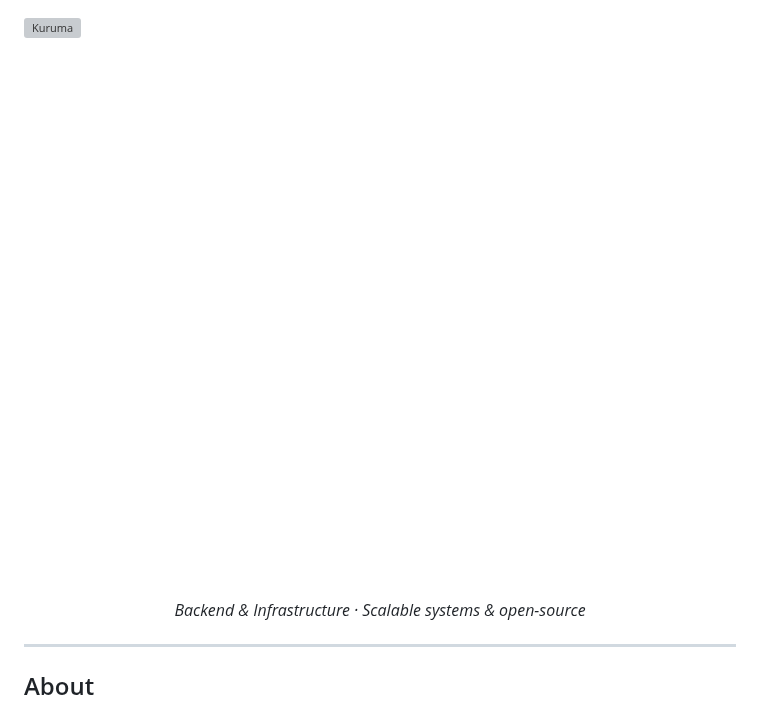
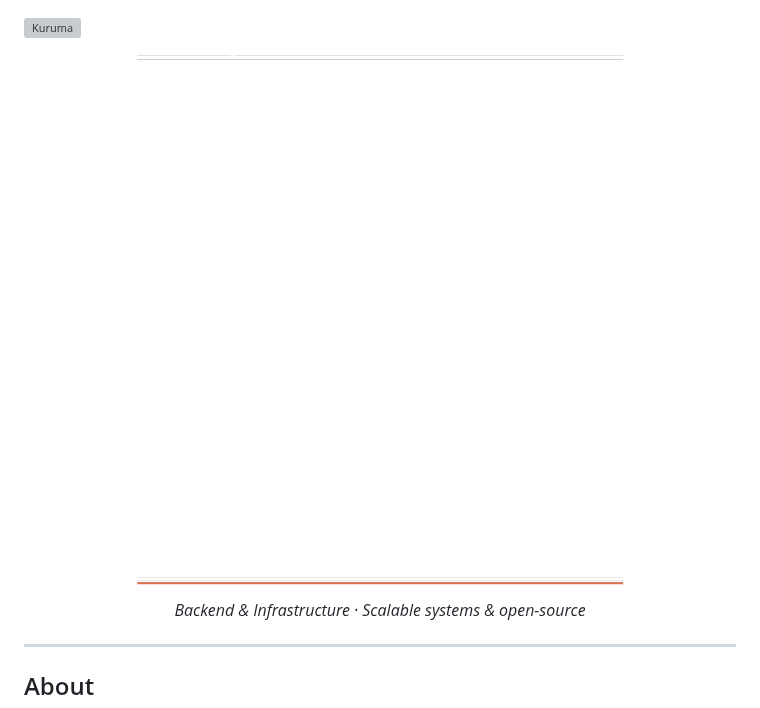
Before and after one commit to KurumaOfficial/KurumaOfficial, a Markdown page: README.md, the part around the change. Drawn GitHub-style; pictures changed too: assets/snow_bg.gif (added), assets/snow_smooth.gif (deleted); grey boxes are pictures that could not be loaded.

Commit message:
Profile: snowflakes as effect over bg banner (lines + orange band)

```diff
--- a/README.md
+++ b/README.md
@@ -1,6 +1,6 @@
 <img src="./assets/banner.svg" alt="Kuruma" width="100%"/>
 
-<img src="./assets/snow_smooth.gif" alt="snow" width="100%"/>
+<img src="./assets/snow_bg.gif" alt="snow" width="100%"/>
 
 <p align="center">
   <em>Backend &amp; Infrastructure · Scalable systems &amp; open-source</em>
```
